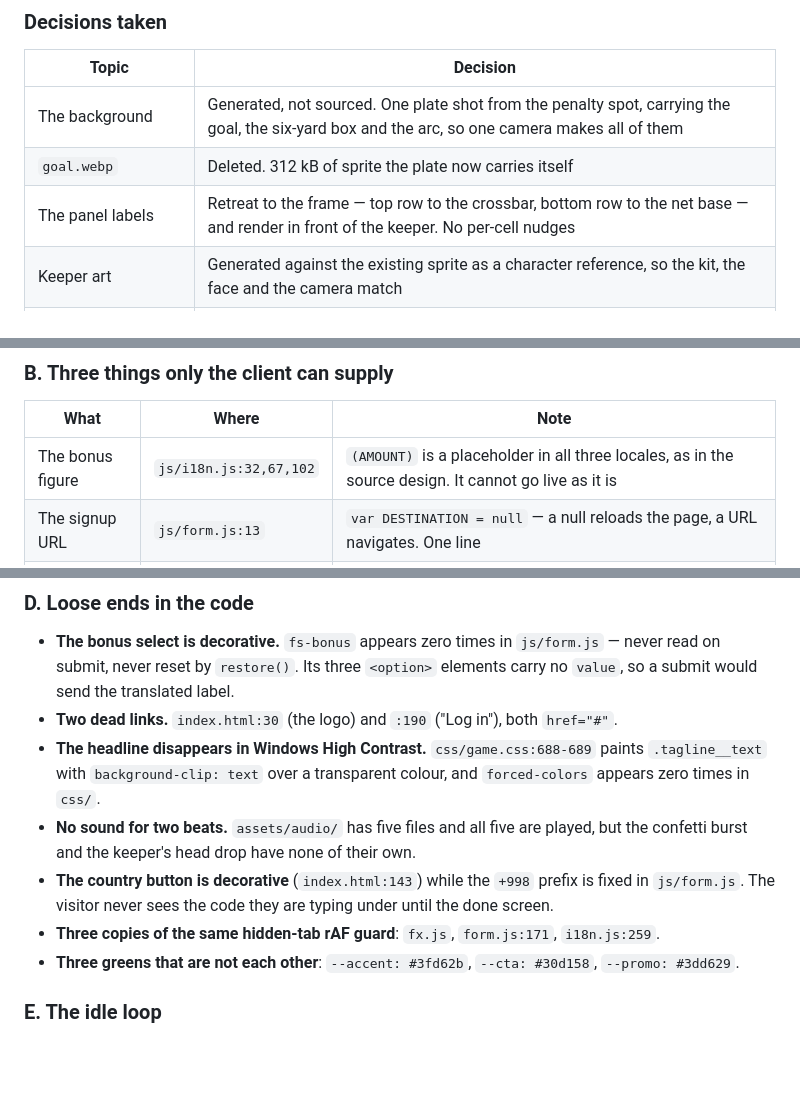
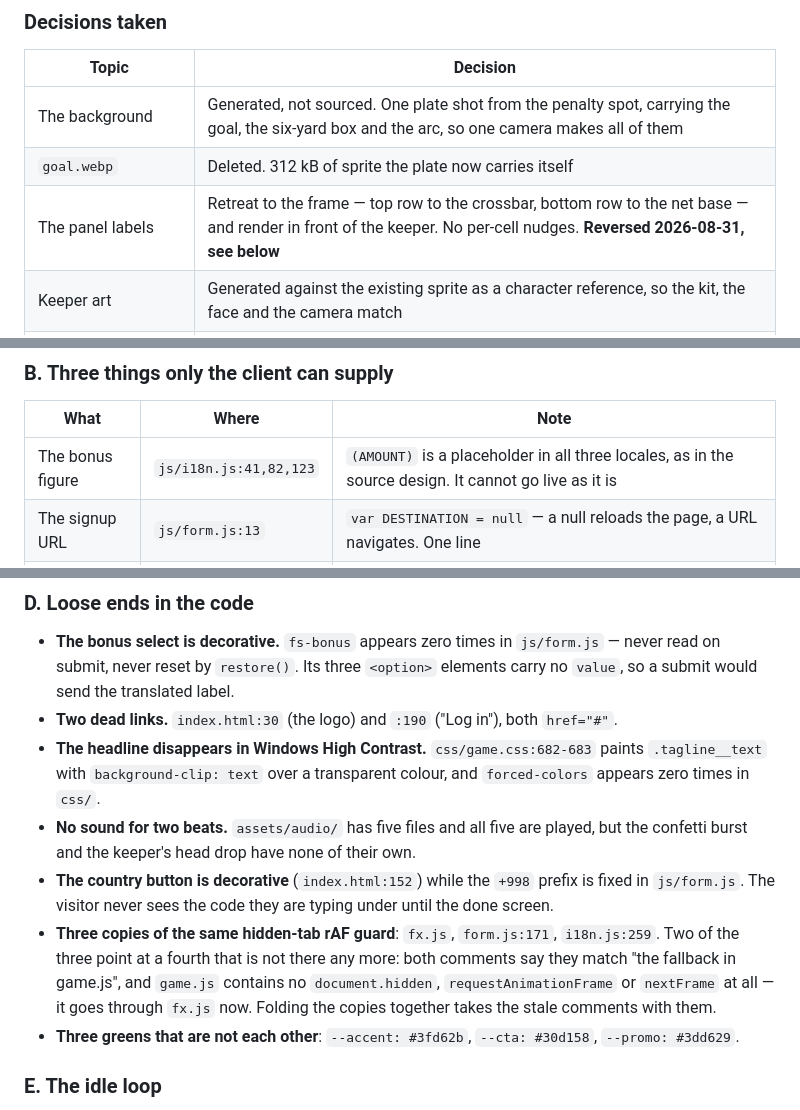
Before and after one commit to design-mkt-1/fs-penalty, a Markdown page: docs/NEXT-SESSION.md, 3 parts joined by grey strips. GitHub-like rendering; blank space fills up the shorter version.

```diff
--- a/docs/NEXT-SESSION.md
+++ b/docs/NEXT-SESSION.md
@@ -219,7 +221,7 @@ Four more, from the audit:
 |---|---|
 | The background | Generated, not sourced. One plate shot from the penalty spot, carrying the goal, the six-yard box and the arc, so one camera makes all of them |
 | `goal.webp` | Deleted. 312 kB of sprite the plate now carries itself |
-| The panel labels | Retreat to the frame — top row to the crossbar, bottom row to the net base — and render in front of the keeper. No per-cell nudges |
+| The panel labels | Retreat to the frame — top row to the crossbar, bottom row to the net base — and render in front of the keeper. No per-cell nudges. **Reversed 2026-08-31, see below** |
 | Keeper art | Generated against the existing sprite as a character reference, so the kit, the face and the camera match |
 | `raw/` for new art | Kept already keyed, as lossless RGBA WebP: 900 kB against 3.7 MB, and `raw/` is served publicly until item A is done |
 | Card colours | `--muted` stays `#9a9aa0` against the design's `#8e8e93`, which is 4.3:1 on the field background, and the "Log in" link keeps its underline |
@@ -263,7 +301,7 @@ Standing checklist, on iOS Safari and Android Chrome over the live URL:
 
 | What | Where | Note |
 |---|---|---|
-| The bonus figure | `js/i18n.js:32,67,102` | `(AMOUNT)` is a placeholder in all three locales, as in the source design. It cannot go live as it is |
+| The bonus figure | `js/i18n.js:41,82,123` | `(AMOUNT)` is a placeholder in all three locales, as in the source design. It cannot go live as it is |
 | The signup URL | `js/form.js:13` | `var DESTINATION = null` — a null reloads the page, a URL navigates. One line |
 | Legal copy | not present | 18+, T&C, responsible gambling. The client's IT team adds it |
 
@@ -284,17 +322,21 @@ without asking.
   label.
 * **Two dead links.** `index.html:30` (the logo) and `:190` ("Log in"), both
   `href="#"`.
-* **The headline disappears in Windows High Contrast.** `css/game.css:688-689`
+* **The headline disappears in Windows High Contrast.** `css/game.css:682-683`
   paints `.tagline__text` with `background-clip: text` over a transparent
   colour, and `forced-colors` appears zero times in `css/`.
 * **No sound for two beats.** `assets/audio/` has five files and all five are
   played, but the confetti burst and the keeper's head drop have none of
   their own.
-* **The country button is decorative** (`index.html:143`) while the `+998`
+* **The country button is decorative** (`index.html:152`) while the `+998`
   prefix is fixed in `js/form.js`. The visitor never sees the code they are
   typing under until the done screen.
 * **Three copies of the same hidden-tab rAF guard**: `fx.js`, `form.js:171`,
-  `i18n.js:259`.
+  `i18n.js:259`. Two of the three point at a fourth that is not there any
+  more: both comments say they match "the fallback in game.js", and `game.js`
+  contains no `document.hidden`, `requestAnimationFrame` or `nextFrame` at
+  all — it goes through `fx.js` now. Folding the copies together takes the
+  stale comments with them.
 * **Three greens that are not each other**: `--accent: #3fd62b`,
   `--cta: #30d158`, `--promo: #3dd629`.
 
```
Also changed, not shown: other parts of docs/NEXT-SESSION.md (+39 -1 lines).
